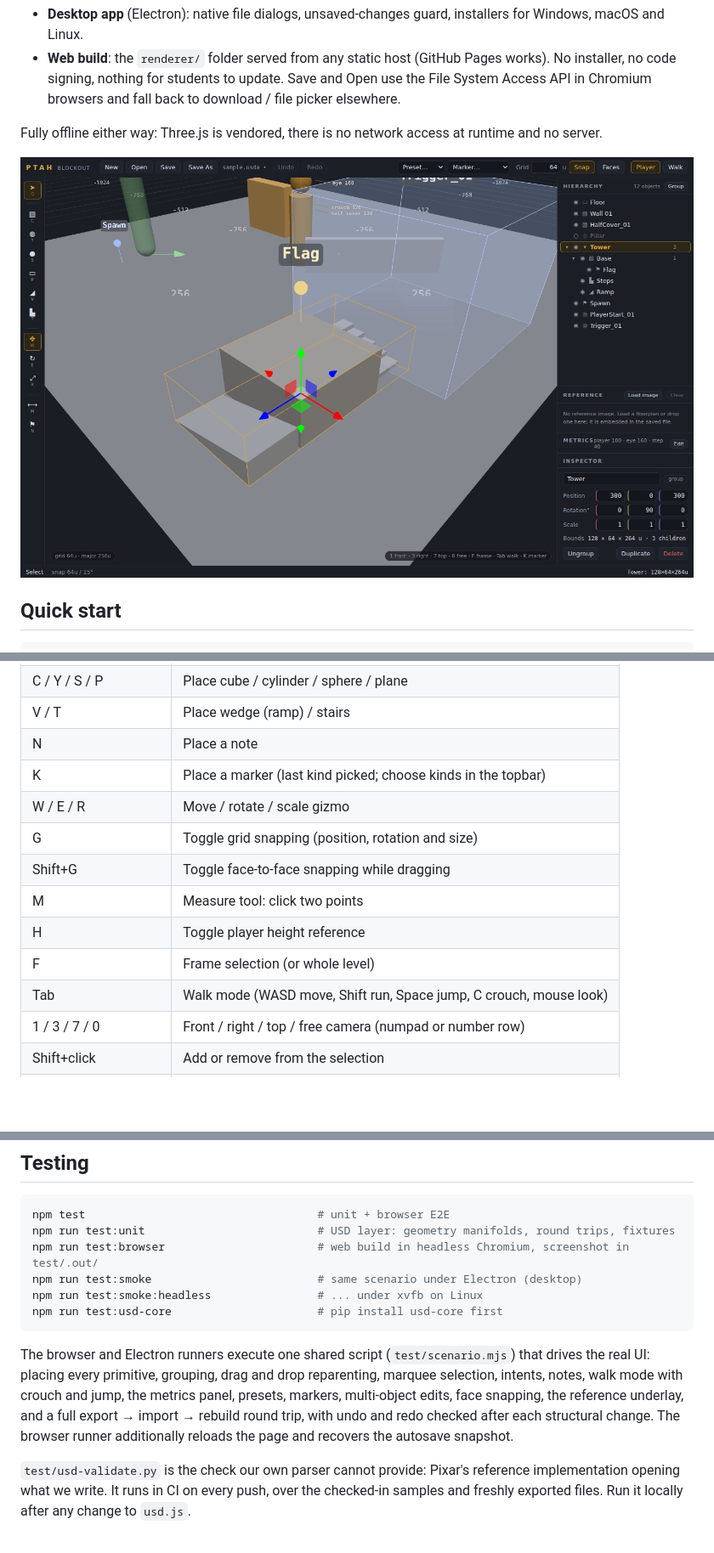
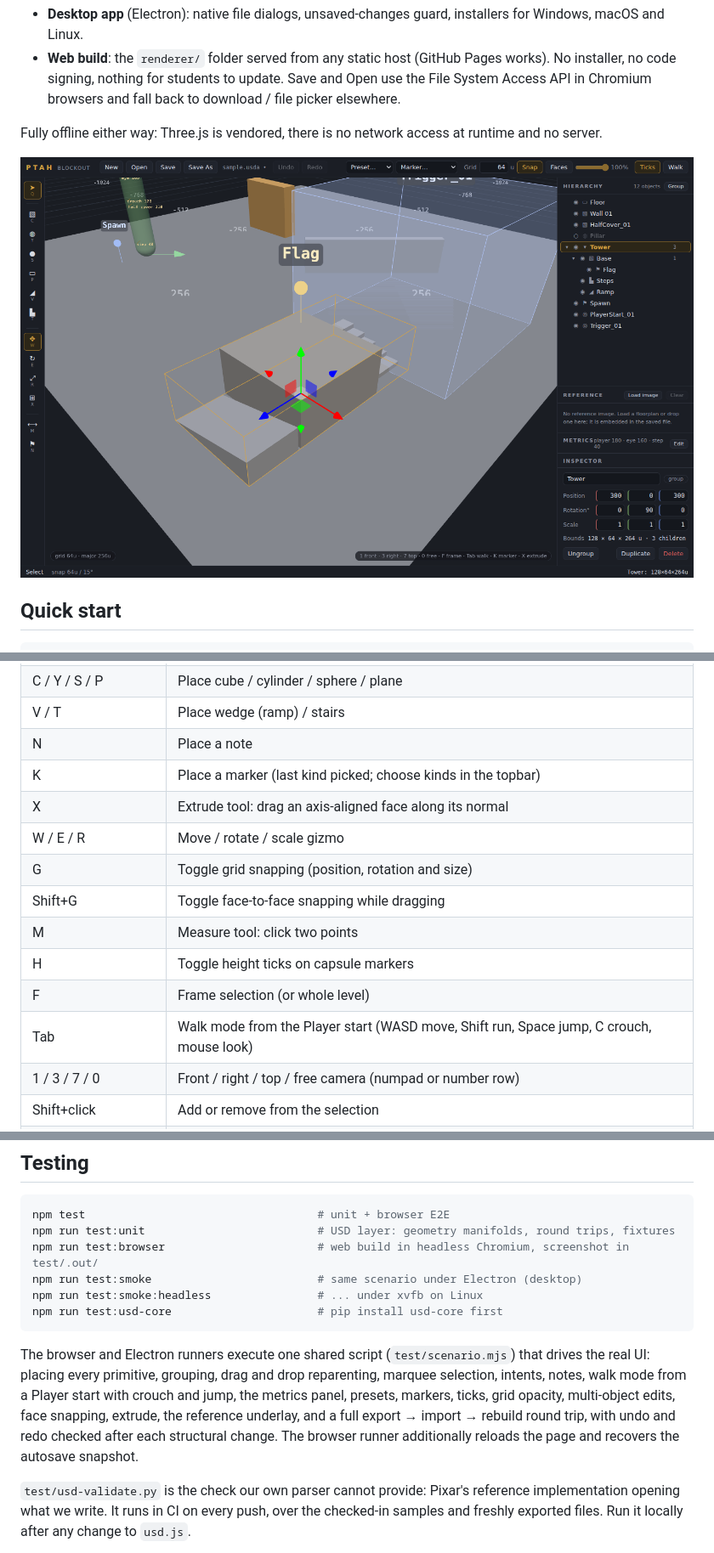
Before and after one commit to SMUGSterling/Ptah, a Markdown page: README.md, 3 parts joined by grey strips. Shown at 85% size. Drawn GitHub-style; pictures changed too: docs/editor.png; blank space fills up the shorter version.

````diff
--- a/README.md
+++ b/README.md
@@ -60,13 +62,14 @@ electron-builder cross-compiles Linux and Windows from Linux; macOS builds requi
 | V / T | Place wedge (ramp) / stairs |
 | N | Place a note |
 | K | Place a marker (last kind picked; choose kinds in the topbar) |
+| X | Extrude tool: drag an axis-aligned face along its normal |
 | W / E / R | Move / rotate / scale gizmo |
 | G | Toggle grid snapping (position, rotation and size) |
 | Shift+G | Toggle face-to-face snapping while dragging |
 | M | Measure tool: click two points |
-| H | Toggle player height reference |
+| H | Toggle height ticks on capsule markers |
 | F | Frame selection (or whole level) |
-| Tab | Walk mode (WASD move, Shift run, Space jump, C crouch, mouse look) |
+| Tab | Walk mode from the Player start (WASD move, Shift run, Space jump, C crouch, mouse look) |
 | 1 / 3 / 7 / 0 | Front / right / top / free camera (numpad or number row) |
 | Shift+click | Add or remove from the selection |
 | Drag on empty space | Box select |
@@ -155,7 +158,7 @@ npm run test:smoke:headless                # ... under xvfb on Linux
 npm run test:usd-core                      # pip install usd-core first
 ```
 
-The browser and Electron runners execute one shared script (`test/scenario.mjs`) that drives the real UI: placing every primitive, grouping, drag and drop reparenting, marquee selection, intents, notes, walk mode with crouch and jump, the metrics panel, presets, markers, multi-object edits, face snapping, the reference underlay, and a full export → import → rebuild round trip, with undo and redo checked after each structural change. The browser runner additionally reloads the page and recovers the autosave snapshot.
+The browser and Electron runners execute one shared script (`test/scenario.mjs`) that drives the real UI: placing every primitive, grouping, drag and drop reparenting, marquee selection, intents, notes, walk mode from a Player start with crouch and jump, the metrics panel, presets, markers, ticks, grid opacity, multi-object edits, face snapping, extrude, the reference underlay, and a full export → import → rebuild round trip, with undo and redo checked after each structural change. The browser runner additionally reloads the page and recovers the autosave snapshot.
 
 `test/usd-validate.py` is the check our own parser cannot provide: Pixar's reference implementation opening what we write. It runs in CI on every push, over the checked-in samples and freshly exported files. Run it locally after any change to `usd.js`.
 
````
Also changed, not shown: other parts of README.md (+7 -4 lines), CHANGELOG.md (+11 -0 lines), HANDOFF.md (+10 -4 lines), docs/walk.png, 8 other files.
